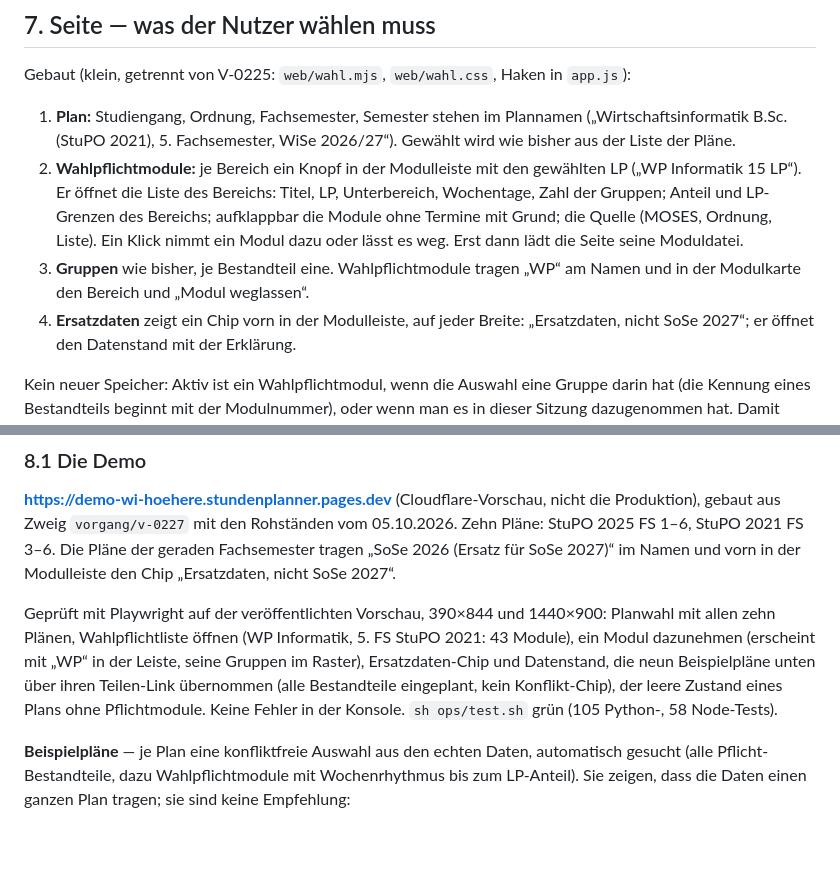
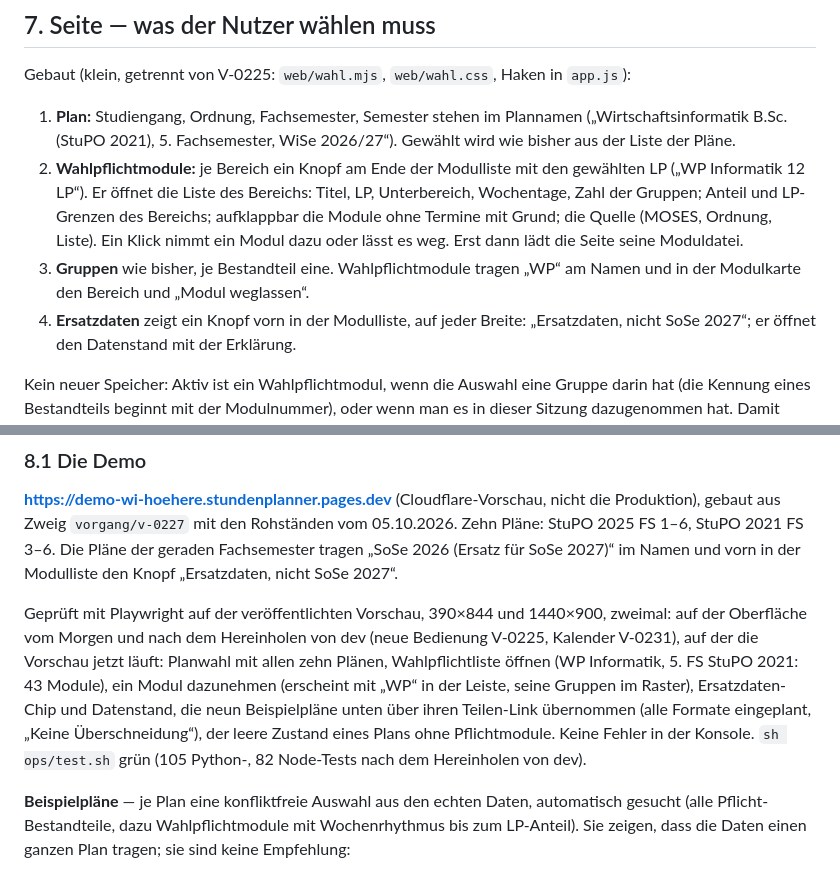
Before and after one commit to thalamus404/stundenplanner, a Markdown page: docs/forschung/wi-hoehere-fachsemester.md, 2 parts joined by grey strips. GitHub-like rendering; blank space fills up the shorter version.

Commit message:
V-0227: Lösungsplan auf den Stand nach dem dev-Merge gebracht
Die Vorschau läuft jetzt auf der neuen Bedienung (V-0225); Abschnitt 7 und 8.1 sagen, wo die
Wahlpflicht-Knöpfe stehen und dass die Prüfung mit Playwright (390×844, 1440×900) auf beiden
Ständen lief, 82 Node-Tests nach dem Merge.

Co-Authored-By: Claude Opus 5.5 <noreply@anthropic.com>

Vorgang: V-0227

```diff
--- a/docs/forschung/wi-hoehere-fachsemester.md
+++ b/docs/forschung/wi-hoehere-fachsemester.md
@@ -278,14 +278,14 @@ Gebaut (klein, getrennt von V-0225: `web/wahl.mjs`, `web/wahl.css`, Haken in `ap
 1. **Plan:** Studiengang, Ordnung, Fachsemester, Semester stehen im Plannamen
    („Wirtschaftsinformatik B.Sc. (StuPO 2021), 5. Fachsemester, WiSe 2026/27“). Gewählt wird wie
    bisher aus der Liste der Pläne.
-2. **Wahlpflichtmodule:** je Bereich ein Knopf in der Modulleiste mit den gewählten LP („WP
-   Informatik 15 LP“). Er öffnet die Liste des Bereichs: Titel, LP, Unterbereich, Wochentage, Zahl
+2. **Wahlpflichtmodule:** je Bereich ein Knopf am Ende der Modulliste mit den gewählten LP („WP
+   Informatik 12 LP“). Er öffnet die Liste des Bereichs: Titel, LP, Unterbereich, Wochentage, Zahl
    der Gruppen; Anteil und LP-Grenzen des Bereichs; aufklappbar die Module ohne Termine mit Grund;
    die Quelle (MOSES, Ordnung, Liste). Ein Klick nimmt ein Modul dazu oder lässt es weg. Erst dann
    lädt die Seite seine Moduldatei.
 3. **Gruppen** wie bisher, je Bestandteil eine. Wahlpflichtmodule tragen „WP“ am Namen und in der
    Modulkarte den Bereich und „Modul weglassen“.
-4. **Ersatzdaten** zeigt ein Chip vorn in der Modulleiste, auf jeder Breite: „Ersatzdaten, nicht
+4. **Ersatzdaten** zeigt ein Knopf vorn in der Modulliste, auf jeder Breite: „Ersatzdaten, nicht
    SoSe 2027“; er öffnet den Datenstand mit der Erklärung.
 
 Kein neuer Speicher: Aktiv ist ein Wahlpflichtmodul, wenn die Auswahl eine Gruppe darin hat (die
@@ -305,14 +305,16 @@ du?“.
 **<https://demo-wi-hoehere.stundenplanner.pages.dev>** (Cloudflare-Vorschau, nicht die Produktion),
 gebaut aus Zweig `vorgang/v-0227` mit den Rohständen vom 05.10.2026. Zehn Pläne: StuPO 2025 FS 1–6,
 StuPO 2021 FS 3–6. Die Pläne der geraden Fachsemester tragen „SoSe 2026 (Ersatz für SoSe 2027)“ im
-Namen und vorn in der Modulleiste den Chip „Ersatzdaten, nicht SoSe 2027“.
+Namen und vorn in der Modulliste den Knopf „Ersatzdaten, nicht SoSe 2027“.
 
-Geprüft mit Playwright auf der veröffentlichten Vorschau, 390×844 und 1440×900: Planwahl mit allen
+Geprüft mit Playwright auf der veröffentlichten Vorschau, 390×844 und 1440×900, zweimal: auf der
+Oberfläche vom Morgen und nach dem Hereinholen von dev (neue Bedienung V-0225, Kalender V-0231),
+auf der die Vorschau jetzt läuft: Planwahl mit allen
 zehn Plänen, Wahlpflichtliste öffnen (WP Informatik, 5. FS StuPO 2021: 43 Module), ein Modul
 dazunehmen (erscheint mit „WP“ in der Leiste, seine Gruppen im Raster), Ersatzdaten-Chip und
-Datenstand, die neun Beispielpläne unten über ihren Teilen-Link übernommen (alle Bestandteile
-eingeplant, kein Konflikt-Chip), der leere Zustand eines Plans ohne Pflichtmodule. Keine Fehler in der
-Konsole. `sh ops/test.sh` grün (105 Python-, 58 Node-Tests).
+Datenstand, die neun Beispielpläne unten über ihren Teilen-Link übernommen (alle Formate
+eingeplant, „Keine Überschneidung“), der leere Zustand eines Plans ohne Pflichtmodule. Keine Fehler in
+der Konsole. `sh ops/test.sh` grün (105 Python-, 82 Node-Tests nach dem Hereinholen von dev).
 
 **Beispielpläne** — je Plan eine konfliktfreie Auswahl aus den echten Daten, automatisch gesucht
 (alle Pflicht-Bestandteile, dazu Wahlpflichtmodule mit Wochenrhythmus bis zum LP-Anteil). Sie
```
